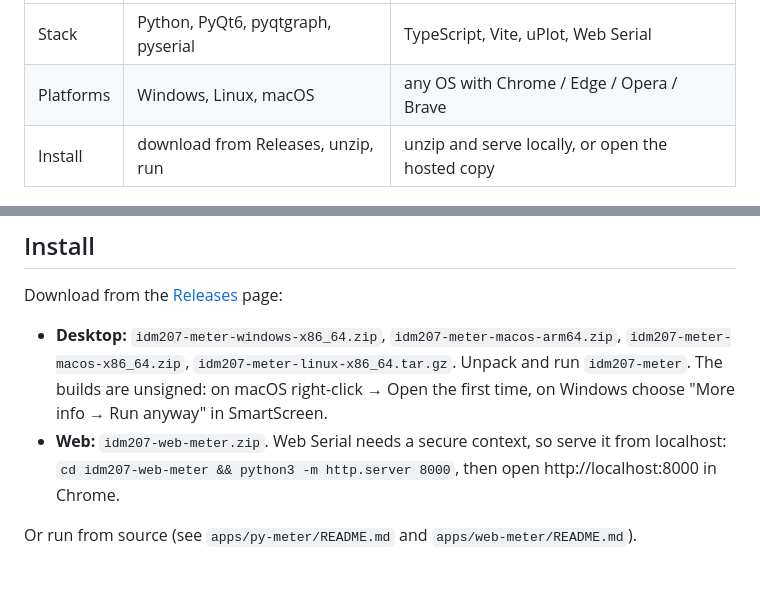
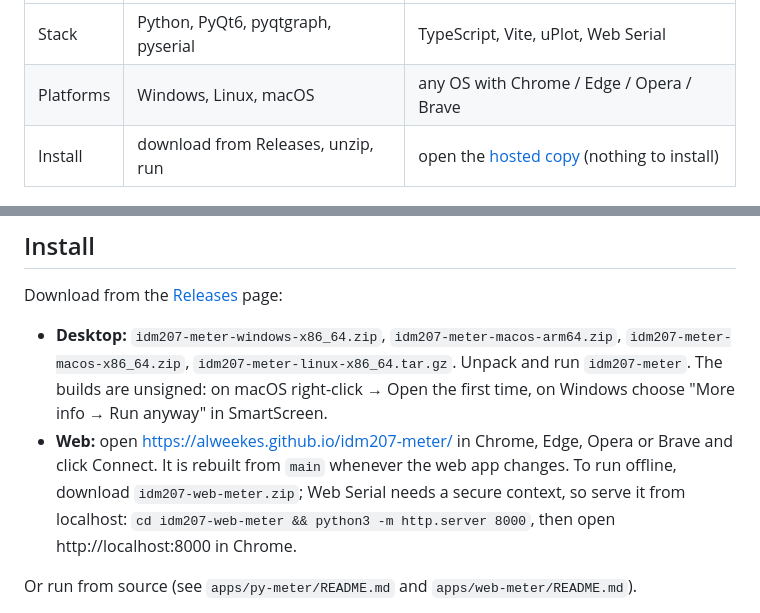
Before and after one commit to alweekes/idm207-meter, a Markdown page: README.md, 2 parts joined by grey strips. Rendered like a GitHub page; blank space fills up the shorter version.

Commit message:
Link the hosted web app from the README
Co-Authored-By: Claude Sonnet 5.5 <noreply@anthropic.com>

```diff
--- a/README.md
+++ b/README.md
@@ -10,7 +10,7 @@ Two interchangeable apps share one protocol spec and one set of test vectors (`a
 |---|---|---|
 | Stack | Python, PyQt6, pyqtgraph, pyserial | TypeScript, Vite, uPlot, Web Serial |
 | Platforms | Windows, Linux, macOS | any OS with Chrome / Edge / Opera / Brave |
-| Install | download from Releases, unzip, run | unzip and serve locally, or open the hosted copy |
+| Install | download from Releases, unzip, run | open the [hosted copy](https://alweekes.github.io/idm207-meter/) (nothing to install) |
 
 ![Desktop app: virtual LCD, gauge, live chart, statistics, logging](docs/desktop-app.png)
 *Desktop app (PyQt6), replaying a capture of a rising DC voltage with a HIGH limit set.*
@@ -27,7 +27,9 @@ Download from the [Releases](../../releases) page:
 - **Desktop:** `idm207-meter-windows-x86_64.zip`, `idm207-meter-macos-arm64.zip`, `idm207-meter-macos-x86_64.zip`,
   `idm207-meter-linux-x86_64.tar.gz`. Unpack and run `idm207-meter`. The builds are unsigned: on macOS
   right-click → Open the first time, on Windows choose "More info → Run anyway" in SmartScreen.
-- **Web:** `idm207-web-meter.zip`. Web Serial needs a secure context, so serve it from localhost:
+- **Web:** open https://alweekes.github.io/idm207-meter/ in Chrome, Edge, Opera or Brave and click Connect. It is
+  rebuilt from `main` whenever the web app changes. To run offline, download `idm207-web-meter.zip`; Web Serial needs
+  a secure context, so serve it from localhost:
   `cd idm207-web-meter && python3 -m http.server 8000`, then open http://localhost:8000 in Chrome.
 
 Or run from source (see `apps/py-meter/README.md` and `apps/web-meter/README.md`).
```
